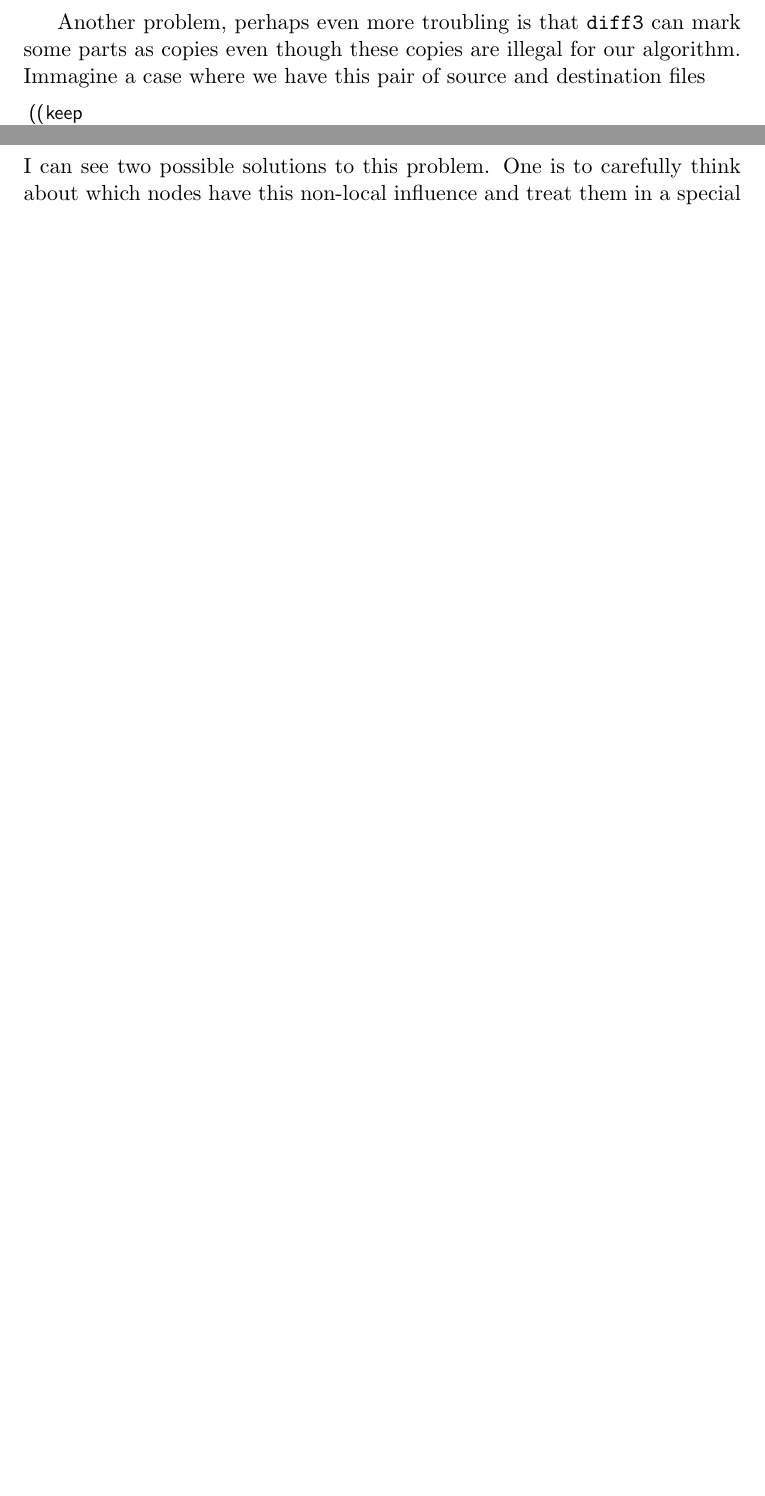
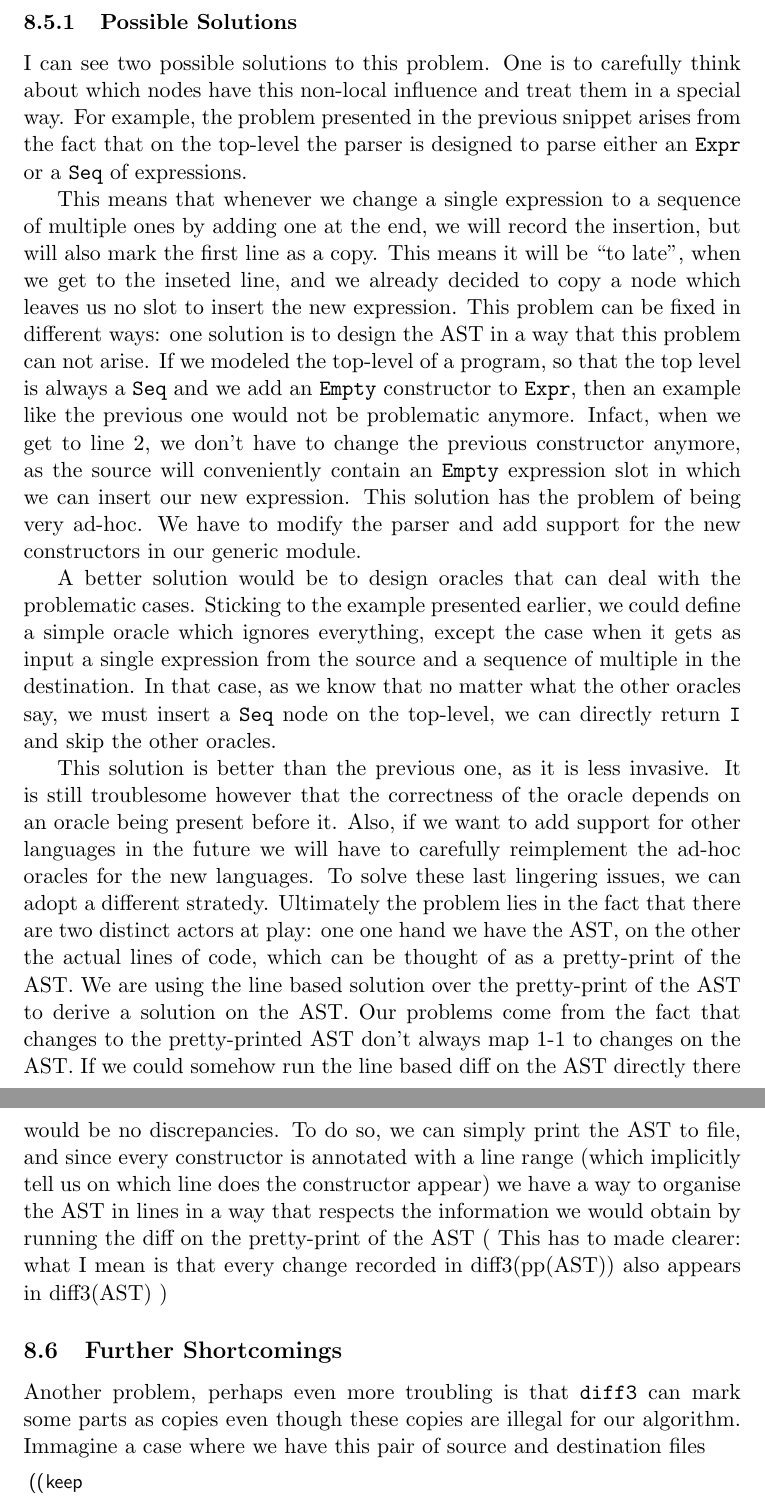
Before and after one commit to nazrhom/vcs-clojure, a LaTeX document (report/report_main.tex): two parts of pages 27 and 28 of 29 before the commit and two parts of pages 27 and 28 of 30 after it, joined at a grey line, cut at the place of the change, the shorter picture padded with empty space. Compiled offline with pdfLaTeX.

```diff
--- a/report/report_main.tex
+++ b/report/report_main.tex
@@ -1257,6 +1257,56 @@
 expression tree, and adding a line at the end of the file does not necessarily only trigger
 changes on the leaves of the tree.
 
+\subsubsection{Possible Solutions}
+I can see two possible solutions to this problem. One is to carefully think
+about which nodes have this non-local influence and treat them in a special way.
+For example, the problem presented in the previous snippet arises from the fact
+that on the top-level the parser is designed to parse either an \texttt{Expr} or
+a \texttt{Seq} of expressions.
+
+This means that whenever we change a single expression to a sequence of
+multiple ones by adding one at the end, we will record the insertion, but will
+also mark the first line as a copy. This means it will be ``to late'', when we
+get to the inseted line, and we already decided to copy a node which leaves us
+no slot to insert the new expression.
+This problem can be fixed in different ways: one solution is to design the AST in a
+way that this problem can not arise. If we modeled the top-level of a program,
+so that the top level is always a \texttt{Seq} and we add an \texttt{Empty}
+constructor to \texttt{Expr}, then an example like the previous one would not be
+problematic anymore. Infact, when we get to line 2, we don't have to change the
+previous constructor anymore, as the source will conveniently contain an
+\texttt{Empty} expression slot in which we can insert our new expression.
+This solution has the problem of being very ad-hoc. We have to modify the parser
+and add support for the new constructors in our generic module.
+
+A better solution would be to design oracles that can deal with the problematic cases.
+Sticking to the example presented earlier, we could define a simple oracle which
+ignores everything, except the case when it gets as input a single expression
+from the source and a sequence of multiple in the destination. In that case, as
+we know that no matter what the other oracles say, we must insert a \texttt{Seq}
+node on the top-level, we can directly return \texttt{I} and skip the other
+oracles.
+
+This solution is better than the previous one, as it is less invasive. It is
+still troublesome however that the correctness of the oracle depends on an
+oracle being present before it. Also, if we want to add support for other
+languages in the future we will have to carefully reimplement the ad-hoc oracles
+for the new languages. To solve these last lingering issues, we can adopt a
+different stratedy. Ultimately the problem lies in the fact that there are two
+distinct actors at play: one one hand we have the AST, on the other the actual lines of
+code, which can be thought of as a pretty-print of the AST. We are using the line based solution
+over the pretty-print of the AST to derive a solution on the AST. Our problems
+come from the fact that changes to the pretty-printed AST don't always map 1-1
+to changes on the AST. If we could somehow run the line based diff on the AST
+directly there would be no discrepancies. To do so, we can simply print the AST
+to file, and since every constructor is annotated with a line range (which implicitly tell us on which line does the constructor appear)
+we have a way to organise the AST in lines in a way that respects the
+information we would obtain by running the diff on the pretty-print of the AST ( This has to made clearer: what
+I mean is that every change recorded in diff3(pp(AST)) also appears in diff3(AST)
+)
+
+\subsection{Further Shortcomings}
+
 Another problem, perhaps even more troubling is that \texttt{diff3} can mark
 some parts as copies even though these copies are illegal for our algorithm.
 Immagine a case where we have this pair of source and destination files
```
Also changed, not shown: report/report_main.pdf, report/report_main.tex (32 more changed lines), 11 other files.
